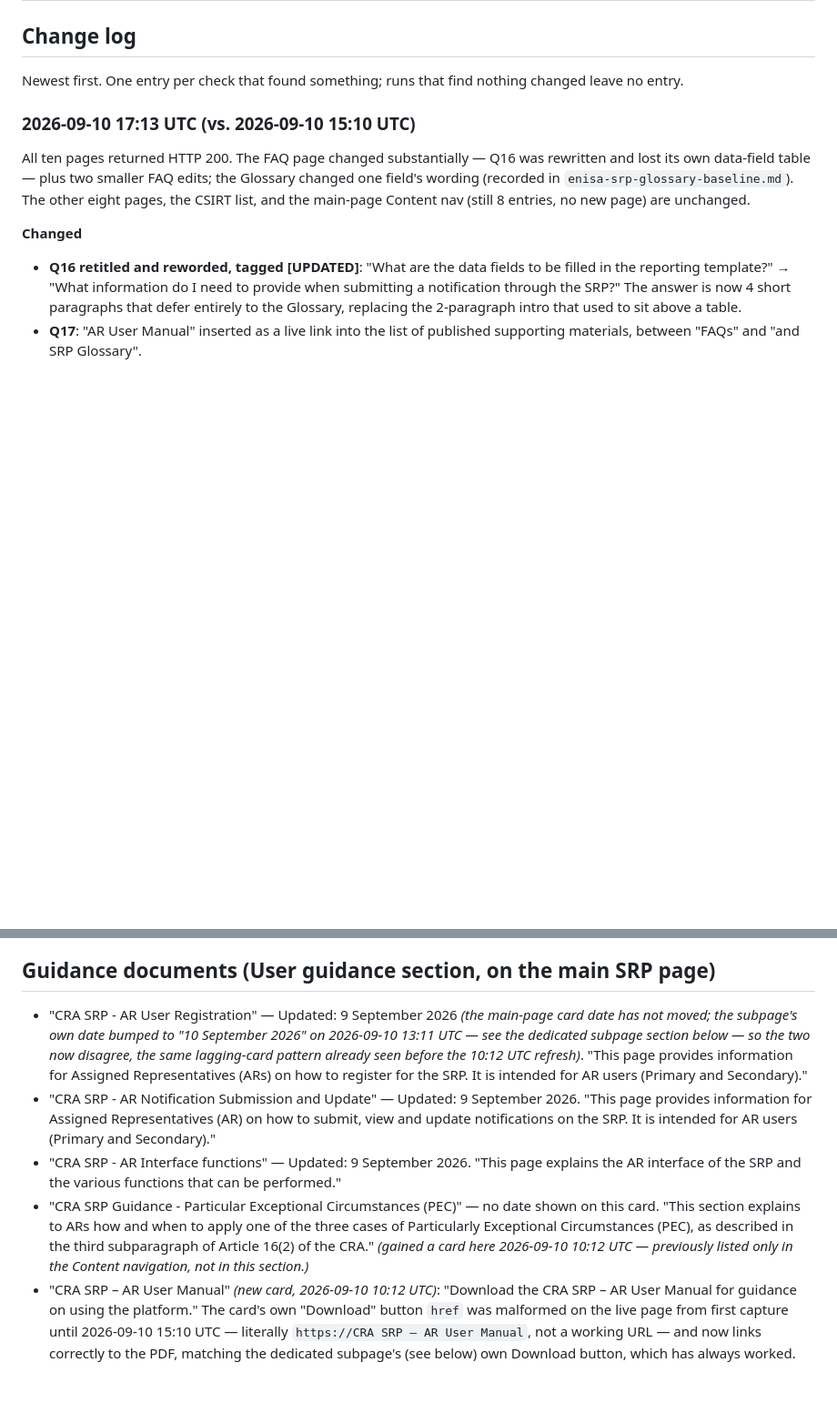
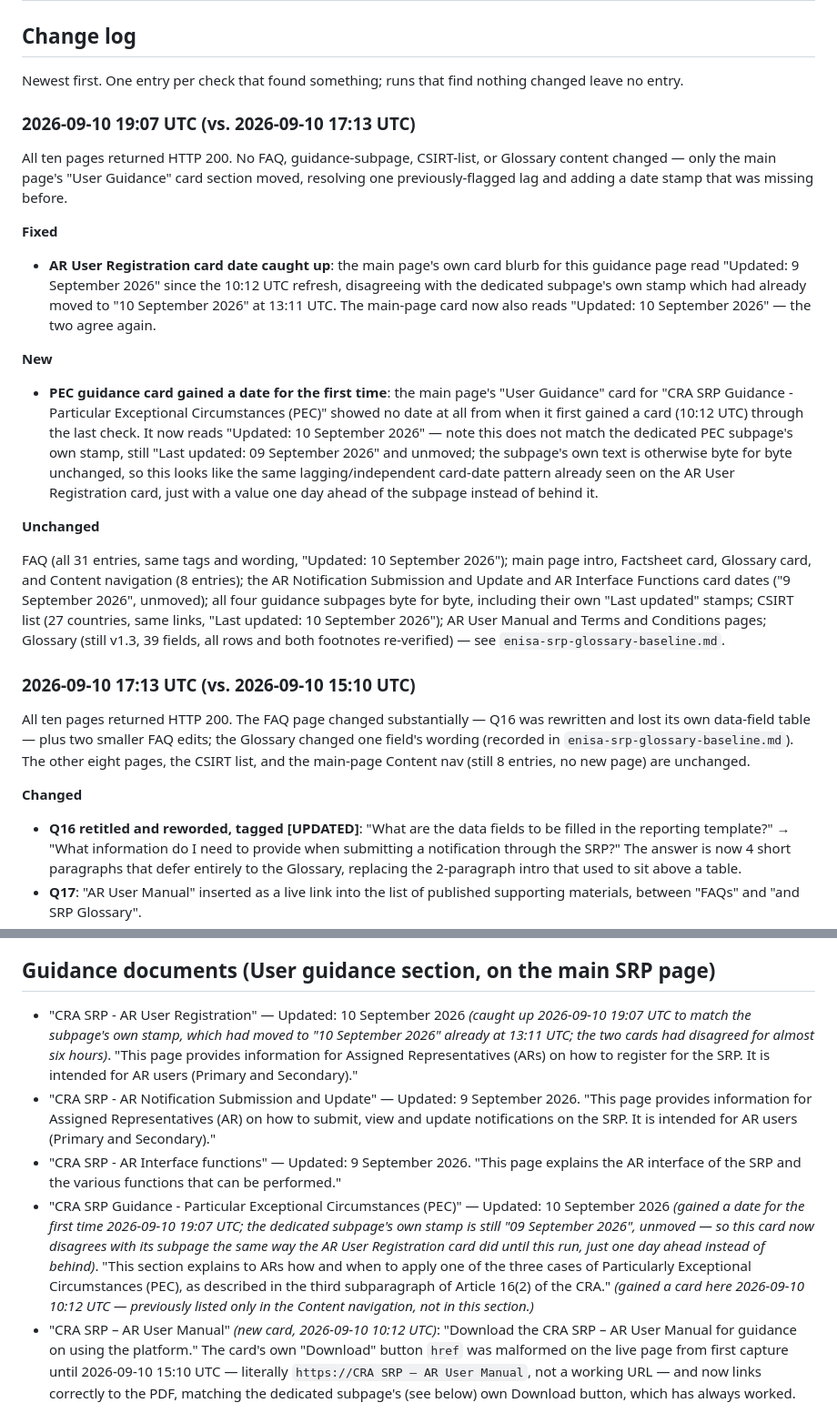
Before and after one commit to git-z0man/single-reporting-platform, a Markdown page: enisa-srp-faq-baseline.md, 2 parts joined by grey strips. Shown at 91% size. Rendered like a GitHub page; blank space fills up the shorter version.

```diff
--- a/enisa-srp-faq-baseline.md
+++ b/enisa-srp-faq-baseline.md
@@ -29,6 +29,22 @@ last_change: 2026-09-10
 ## Change log
 
 Newest first. One entry per check that found something; runs that find nothing changed leave no entry.
+
+### 2026-09-10 19:07 UTC (vs. 2026-09-10 17:13 UTC)
+
+All ten pages returned HTTP 200. No FAQ, guidance-subpage, CSIRT-list, or Glossary content changed — only the main page's "User Guidance" card section moved, resolving one previously-flagged lag and adding a date stamp that was missing before.
+
+**Fixed**
+
+- **AR User Registration card date caught up**: the main page's own card blurb for this guidance page read "Updated: 9 September 2026" since the 10:12 UTC refresh, disagreeing with the dedicated subpage's own stamp which had already moved to "10 September 2026" at 13:11 UTC. The main-page card now also reads "Updated: 10 September 2026" — the two agree again.
+
+**New**
+
+- **PEC guidance card gained a date for the first time**: the main page's "User Guidance" card for "CRA SRP Guidance - Particular Exceptional Circumstances (PEC)" showed no date at all from when it first gained a card (10:12 UTC) through the last check. It now reads "Updated: 10 September 2026" — note this does not match the dedicated PEC subpage's own stamp, still "Last updated: 09 September 2026" and unmoved; the subpage's own text is otherwise byte for byte unchanged, so this looks like the same lagging/independent card-date pattern already seen on the AR User Registration card, just with a value one day ahead of the subpage instead of behind it.
+
+**Unchanged**
+
+FAQ (all 31 entries, same tags and wording, "Updated: 10 September 2026"); main page intro, Factsheet card, Glossary card, and Content navigation (8 entries); the AR Notification Submission and Update and AR Interface Functions card dates ("9 September 2026", unmoved); all four guidance subpages byte for byte, including their own "Last updated" stamps; CSIRT list (27 countries, same links, "Last updated: 10 September 2026"); AR User Manual and Terms and Conditions pages; Glossary (still v1.3, 39 fields, all rows and both footnotes re-verified) — see `enisa-srp-glossary-baseline.md`.
 
 ### 2026-09-10 17:13 UTC (vs. 2026-09-10 15:10 UTC)
 
@@ -809,10 +825,10 @@ To report security incidents involving the platform, you can contact ENISA at cr
 
 ## Guidance documents (User guidance section, on the main SRP page)
 
-- "CRA SRP - AR User Registration" — Updated: 9 September 2026 *(the main-page card date has not moved; the subpage's own date bumped to "10 September 2026" on 2026-09-10 13:11 UTC — see the dedicated subpage section below — so the two now disagree, the same lagging-card pattern already seen before the 10:12 UTC refresh)*. "This page provides information for Assigned Representatives (ARs) on how to register for the SRP. It is intended for AR users (Primary and Secondary)."
+- "CRA SRP - AR User Registration" — Updated: 10 September 2026 *(caught up 2026-09-10 19:07 UTC to match the subpage's own stamp, which had moved to "10 September 2026" already at 13:11 UTC; the two cards had disagreed for almost six hours)*. "This page provides information for Assigned Representatives (ARs) on how to register for the SRP. It is intended for AR users (Primary and Secondary)."
 - "CRA SRP - AR Notification Submission and Update" — Updated: 9 September 2026. "This page provides information for Assigned Representatives (AR) on how to submit, view and update notifications on the SRP. It is intended for AR users (Primary and Secondary)."
 - "CRA SRP - AR Interface functions" — Updated: 9 September 2026. "This page explains the AR interface of the SRP and the various functions that can be performed."
-- "CRA SRP Guidance - Particular Exceptional Circumstances (PEC)" — no date shown on this card. "This section explains to ARs how and when to apply one of the three cases of Particularly Exceptional Circumstances (PEC), as described in the third subparagraph of Article 16(2) of the CRA." *(gained a card here 2026-09-10 10:12 UTC — previously listed only in the Content navigation, not in this section.)*
+- "CRA SRP Guidance - Particular Exceptional Circumstances (PEC)" — Updated: 10 September 2026 *(gained a date for the first time 2026-09-10 19:07 UTC; the dedicated subpage's own stamp is still "09 September 2026", unmoved — so this card now disagrees with its subpage the same way the AR User Registration card did until this run, just one day ahead instead of behind)*. "This section explains to ARs how and when to apply one of the three cases of Particularly Exceptional Circumstances (PEC), as described in the third subparagraph of Article 16(2) of the CRA." *(gained a card here 2026-09-10 10:12 UTC — previously listed only in the Content navigation, not in this section.)*
 - "CRA SRP – AR User Manual" *(new card, 2026-09-10 10:12 UTC)*: "Download the CRA SRP – AR User Manual for guidance on using the platform." The card's own "Download" button `href` was malformed on the live page from first capture until 2026-09-10 15:10 UTC — literally `https://CRA SRP – AR User Manual`, not a working URL — and now links correctly to the PDF, matching the dedicated subpage's (see below) own Download button, which has always worked.
 
 **Refreshed 2026-09-10 10:12 UTC**: the three original cards' long-stale dates (3/08/2026, 3/08/2026, 14/08/2026 — flagged stale since 2026-09-08) now match their subpages' own "09 September 2026" stamp, in a new one-digit-day format ("Updated: 9 September 2026") that matches neither the subpages' own "09 September 2026" nor their earlier slash-date form. Card blurbs were also reworded (see the change log for exact before/after wording); titles gained consistent capitalisation ("AR User registration" → "AR User Registration", "AR Notification submission and update" → "AR Notification Submission and Update").
```
Also changed, not shown: other parts of enisa-srp-faq-baseline.md (+6 -6 lines), enisa-srp-glossary-baseline.md (+5 -1 lines).
